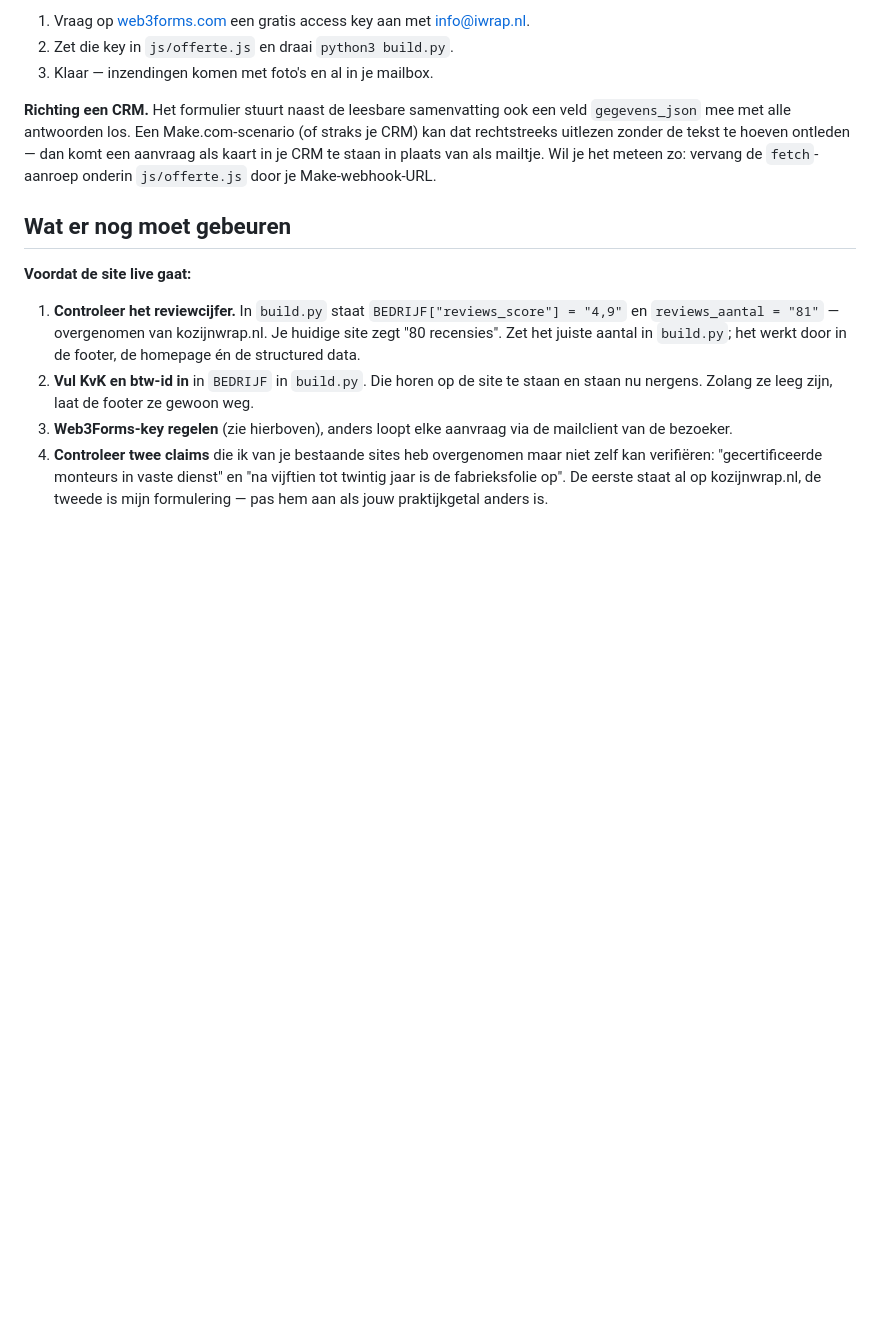
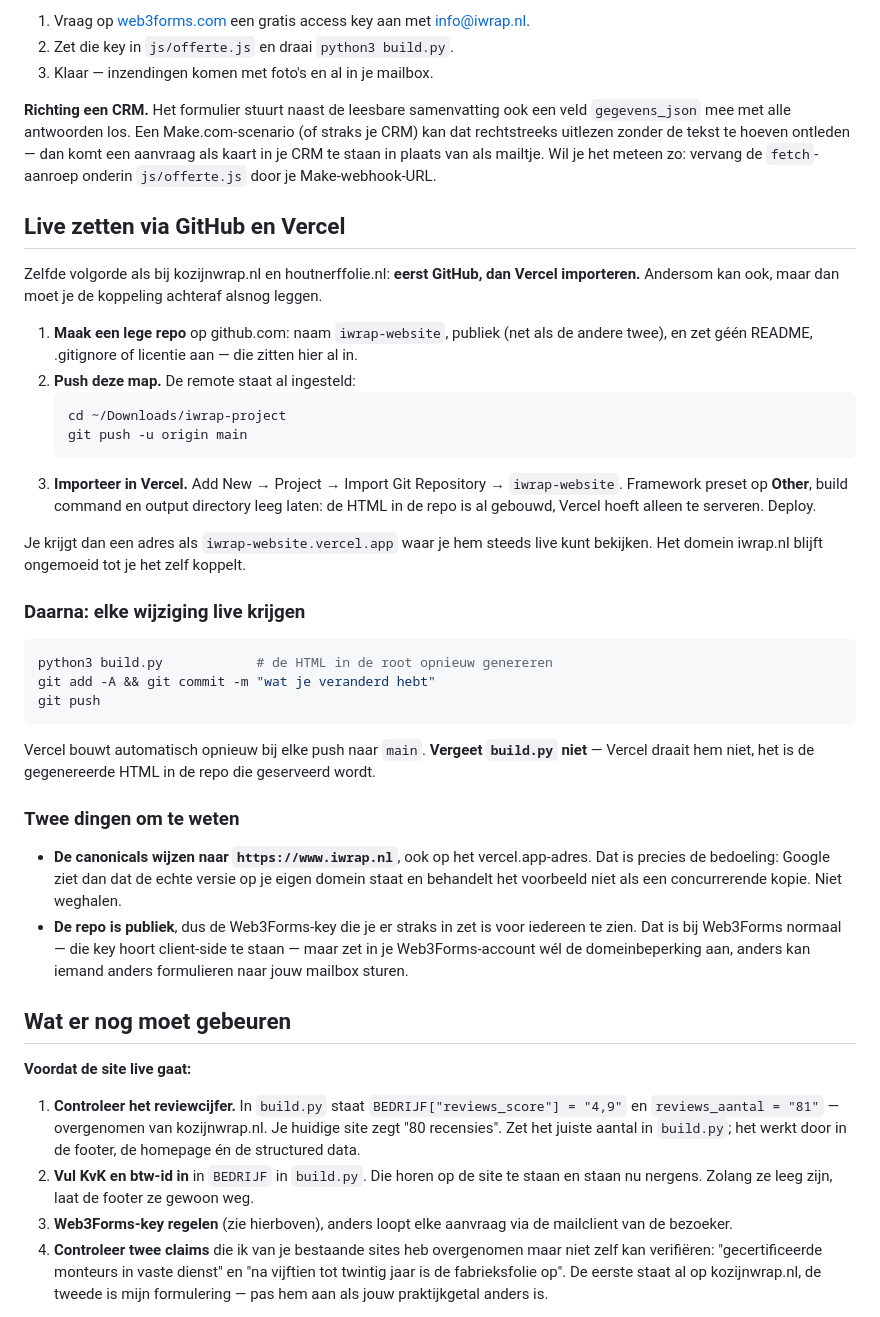
Before and after one commit to maxdehaan1/iWrap-website, a Markdown page: README.md, the part around the change. Rendered like a GitHub page; blank space fills up the shorter version.

Commit message:
README: de GitHub- en Vercel-volgorde vastleggen
Zelfde patroon als de andere twee sites (repo maxdehaan1/<naam>-website, daarna
importeren in Vercel), plus de waarschuwing dat build.py lokaal gedraaid moet
worden omdat Vercel alleen de gegenereerde HTML serveert.

Co-Authored-By: Claude Opus 5 <noreply@anthropic.com>

````diff
--- a/README.md
+++ b/README.md
@@ -147,6 +147,46 @@ kan dat rechtstreeks uitlezen zonder de tekst te hoeven ontleden — dan komt ee
 als kaart in je CRM te staan in plaats van als mailtje. Wil je het meteen zo:
 vervang de `fetch`-aanroep onderin `js/offerte.js` door je Make-webhook-URL.
 
+## Live zetten via GitHub en Vercel
+
+Zelfde volgorde als bij kozijnwrap.nl en houtnerffolie.nl: **eerst GitHub, dan Vercel
+importeren.** Andersom kan ook, maar dan moet je de koppeling achteraf alsnog leggen.
+
+1. **Maak een lege repo** op github.com: naam `iwrap-website`, publiek (net als de andere
+   twee), en zet géén README, .gitignore of licentie aan — die zitten hier al in.
+2. **Push deze map.** De remote staat al ingesteld:
+   ```bash
+   cd ~/Downloads/iwrap-project
+   git push -u origin main
+   ```
+3. **Importeer in Vercel.** Add New → Project → Import Git Repository → `iwrap-website`.
+   Framework preset op **Other**, build command en output directory leeg laten: de HTML
+   in de repo is al gebouwd, Vercel hoeft alleen te serveren. Deploy.
+
+Je krijgt dan een adres als `iwrap-website.vercel.app` waar je hem steeds live kunt
+bekijken. Het domein iwrap.nl blijft ongemoeid tot je het zelf koppelt.
+
+### Daarna: elke wijziging live krijgen
+
+```bash
+python3 build.py            # de HTML in de root opnieuw genereren
+git add -A && git commit -m "wat je veranderd hebt"
+git push
+```
+
+Vercel bouwt automatisch opnieuw bij elke push naar `main`. **Vergeet `build.py` niet** —
+Vercel draait hem niet, het is de gegenereerde HTML in de repo die geserveerd wordt.
+
+### Twee dingen om te weten
+
+- **De canonicals wijzen naar `https://www.iwrap.nl`**, ook op het vercel.app-adres. Dat is
+  precies de bedoeling: Google ziet dan dat de echte versie op je eigen domein staat en
+  behandelt het voorbeeld niet als een concurrerende kopie. Niet weghalen.
+- **De repo is publiek**, dus de Web3Forms-key die je er straks in zet is voor iedereen te
+  zien. Dat is bij Web3Forms normaal — die key hoort client-side te staan — maar zet in je
+  Web3Forms-account wél de domeinbeperking aan, anders kan iemand anders formulieren naar
+  jouw mailbox sturen.
+
 ## Wat er nog moet gebeuren
 
 **Voordat de site live gaat:**
````
